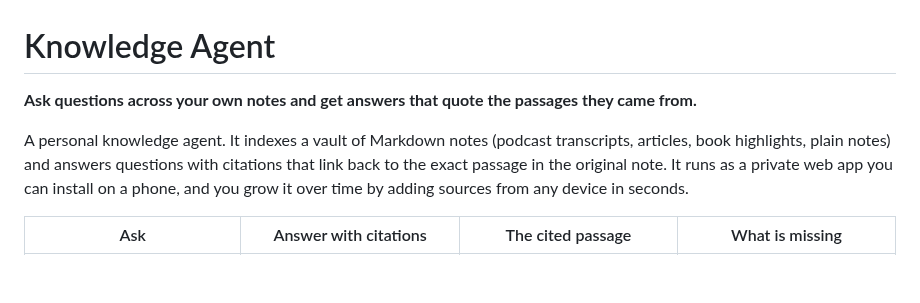
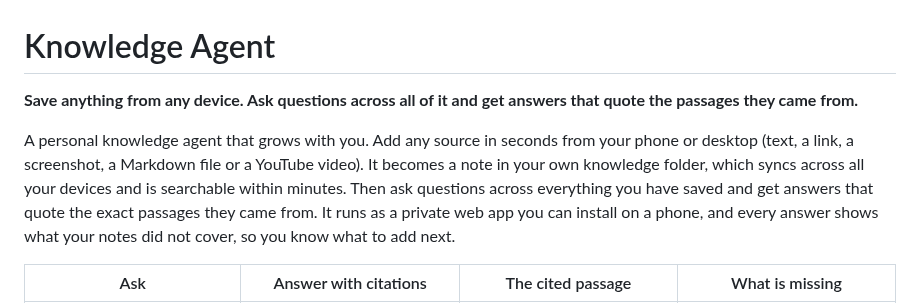
Before and after one commit to matteop92/knowledge-base-agent, a Markdown page: README.md, the part around the change. GitHub-like rendering; blank space fills up the shorter version.

Commit message:
docs(readme): put adding sources and syncing in the intro

```diff
--- a/README.md
+++ b/README.md
@@ -1,8 +1,8 @@
 # Knowledge Agent
 
-**Ask questions across your own notes and get answers that quote the passages they came from.**
+**Save anything from any device. Ask questions across all of it and get answers that quote the passages they came from.**
 
-A personal knowledge agent. It indexes a vault of Markdown notes (podcast transcripts, articles, book highlights, plain notes) and answers questions with citations that link back to the exact passage in the original note. It runs as a private web app you can install on a phone, and you grow it over time by adding sources from any device in seconds.
+A personal knowledge agent that grows with you. Add any source in seconds from your phone or desktop (text, a link, a screenshot, a Markdown file or a YouTube video). It becomes a note in your own knowledge folder, which syncs across all your devices and is searchable within minutes. Then ask questions across everything you have saved and get answers that quote the exact passages they came from. It runs as a private web app you can install on a phone, and every answer shows what your notes did not cover, so you know what to add next.
 
 | Ask | Answer with citations | The cited passage | What is missing |
 | --- | --- | --- | --- |
```
